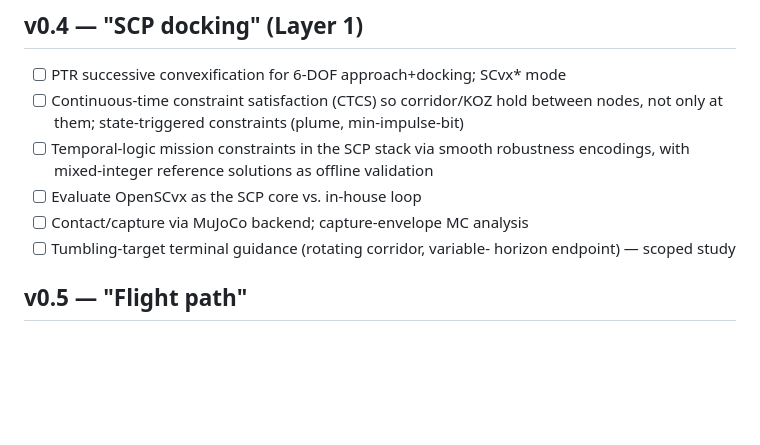
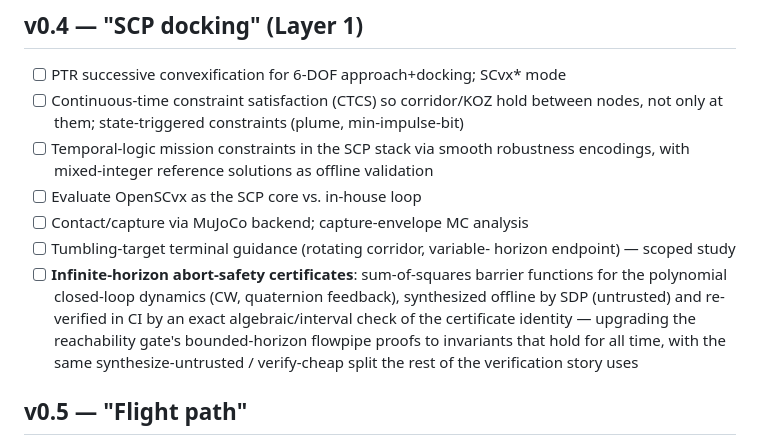
Before and after one commit to adi-oltean/podium, a Markdown page: docs/roadmap.md, the part around the change. Drawn GitHub-style; blank space fills up the shorter version.

Commit message:
Roadmap: infinite-horizon abort-safety certificates (SOS barriers) in v0.4
Sum-of-squares barrier functions for the polynomial closed loops
(CW, quaternion feedback): SDP synthesis offline and a cheap exact
verification of the certificate identity in CI — extending the
bounded-horizon reachability gate to all-time invariants under the
same untrusted-synthesis / trusted-check pattern.

Co-Authored-By: Claude Fable 5 <noreply@anthropic.com>

```diff
--- a/docs/roadmap.md
+++ b/docs/roadmap.md
@@ -174,6 +174,14 @@ headline addition is the ROE module, #5.)
 - [ ] Contact/capture via MuJoCo backend; capture-envelope MC analysis
 - [ ] Tumbling-target terminal guidance (rotating corridor, variable-
       horizon endpoint) — scoped study
+- [ ] **Infinite-horizon abort-safety certificates**: sum-of-squares
+      barrier functions for the polynomial closed-loop dynamics (CW,
+      quaternion feedback), synthesized offline by SDP (untrusted) and
+      re-verified in CI by an exact algebraic/interval check of the
+      certificate identity — upgrading the reachability gate's
+      bounded-horizon flowpipe proofs to invariants that hold for all
+      time, with the same synthesize-untrusted / verify-cheap split the
+      rest of the verification story uses
 
 ## v0.5 — "Flight path"
 
```
